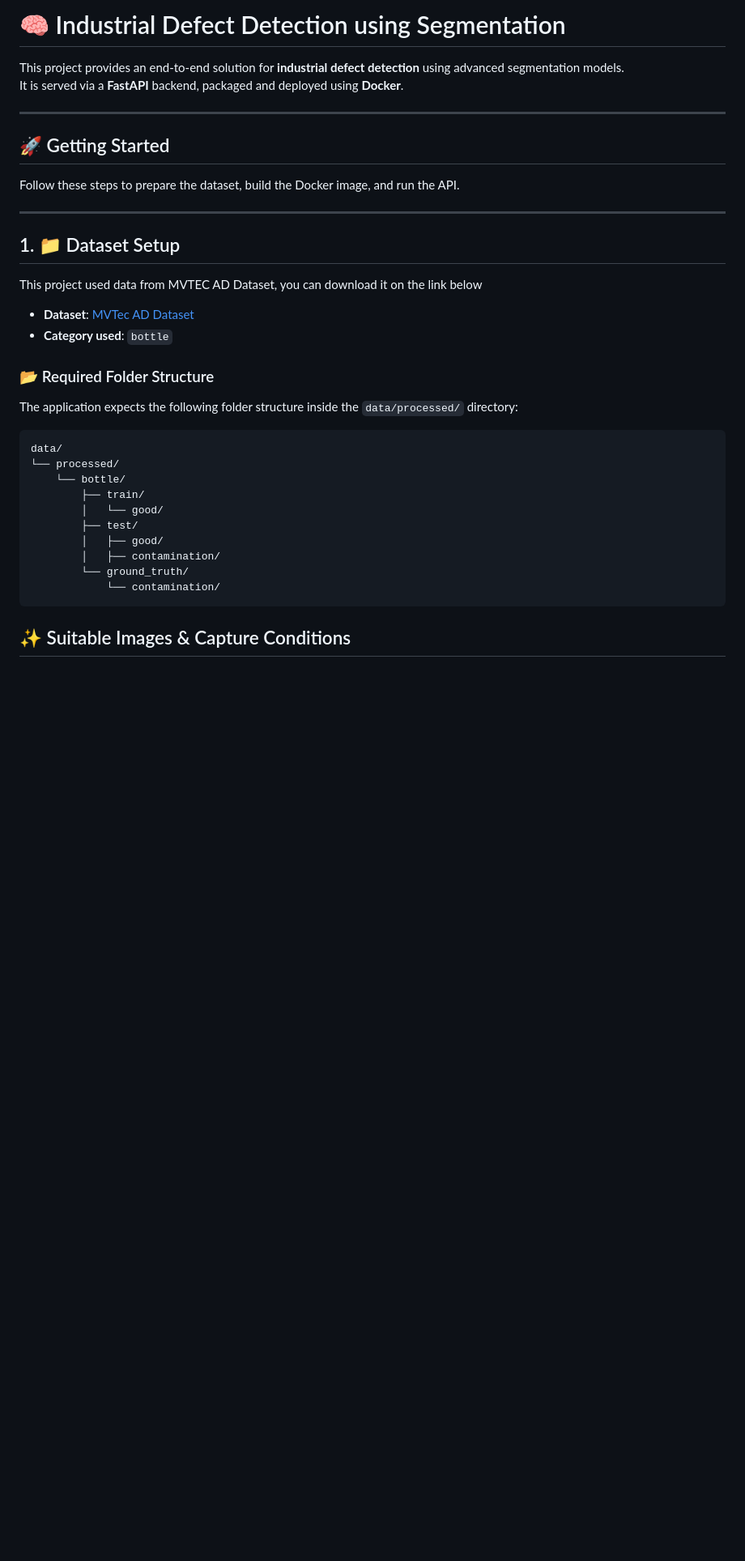
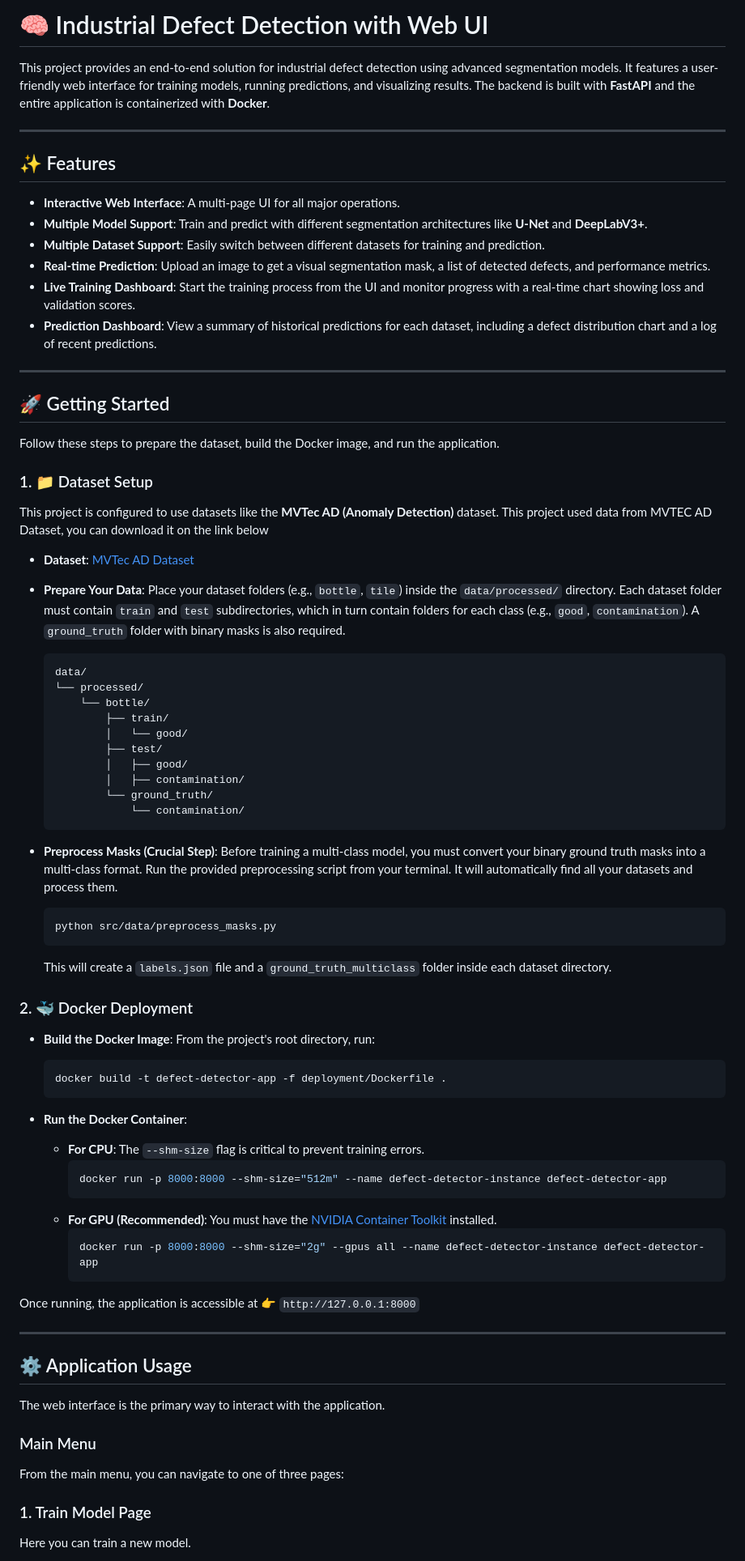
Before and after one commit to riceconsulting/image_recognition, a Markdown page: README.md, the part around one of its changes. Shown at 81% size. Drawn GitHub-style; blank space fills up the shorter version.

````diff
--- a/README.md
+++ b/README.md
@@ -1,38 +1,83 @@
-# 🧠 Industrial Defect Detection using Segmentation
+# 🧠 Industrial Defect Detection with Web UI
 
-This project provides an end-to-end solution for **industrial defect detection** using advanced segmentation models.
-It is served via a **FastAPI** backend, packaged and deployed using **Docker**.
+This project provides an end-to-end solution for industrial defect detection using advanced segmentation models. It features a user-friendly web interface for training models, running predictions, and visualizing results. The backend is built with **FastAPI** and the entire application is containerized with **Docker**.
+
+---
+
+## ✨ Features
+
+-   **Interactive Web Interface**: A multi-page UI for all major operations.
+-   **Multiple Model Support**: Train and predict with different segmentation architectures like **U-Net** and **DeepLabV3+**.
+-   **Multiple Dataset Support**: Easily switch between different datasets for training and prediction.
+-   **Real-time Prediction**: Upload an image to get a visual segmentation mask, a list of detected defects, and performance metrics.
+-   **Live Training Dashboard**: Start the training process from the UI and monitor progress with a real-time chart showing loss and validation scores.
+-   **Prediction Dashboard**: View a summary of historical predictions for each dataset, including a defect distribution chart and a log of recent predictions.
 
 ---
 
 ## 🚀 Getting Started
 
-Follow these steps to prepare the dataset, build the Docker image, and run the API.
+Follow these steps to prepare the dataset, build the Docker image, and run the application.
+
+### 1. 📁 Dataset Setup
+
+This project is configured to use datasets like the **MVTec AD (Anomaly Detection)** dataset. This project used data from MVTEC AD Dataset, you can download it on the link below
+- **Dataset**: [MVTec AD Dataset](https://www.mvtec.com/company/research/datasets/mvtec-ad)
+
+-   **Prepare Your Data**: Place your dataset folders (e.g., `bottle`, `tile`) inside the `data/processed/` directory. Each dataset folder must contain `train` and `test` subdirectories, which in turn contain folders for each class (e.g., `good`, `contamination`). A `ground_truth` folder with binary masks is also required.
+
+    ```
+    data/
+    └── processed/
+        └── bottle/
+            ├── train/
+            │   └── good/
+            ├── test/
+            │   ├── good/
+            │   ├── contamination/
+            └── ground_truth/
+                └── contamination/
+    ```
+
+-   **Preprocess Masks (Crucial Step)**: Before training a multi-class model, you must convert your binary ground truth masks into a multi-class format. Run the provided preprocessing script from your terminal. It will automatically find all your datasets and process them.
+
+    ```bash
+    python src/data/preprocess_masks.py
+    ```
+
+    This will create a `labels.json` file and a `ground_truth_multiclass` folder inside each dataset directory.
+
+### 2. 🐳 Docker Deployment
+
+-   **Build the Docker Image**: From the project's root directory, run:
+
+    ```bash
+    docker build -t defect-detector-app -f deployment/Dockerfile .
+    ```
+
+-   **Run the Docker Container**:
+    -   **For CPU**: The `--shm-size` flag is critical to prevent training errors.
+        ```bash
+        docker run -p 8000:8000 --shm-size="512m" --name defect-detector-instance defect-detector-app
+        ```
+    -   **For GPU (Recommended)**: You must have the [NVIDIA Container Toolkit](https://docs.nvidia.com/datacenter/cloud-native/container-toolkit/latest/install-guide.html) installed.
+        ```bash
+        docker run -p 8000:8000 --shm-size="2g" --gpus all --name defect-detector-instance defect-detector-app
+        ```
+
+Once running, the application is accessible at 👉 `http://127.0.0.1:8000`
 
 ---
 
-## 1. 📁 Dataset Setup
+## ⚙️ Application Usage
 
-This project used data from MVTEC AD Dataset, you can download it on the link below
-- **Dataset**: [MVTec AD Dataset](https://www.mvtec.com/company/research/datasets/mvtec-ad)
-- **Category used**: `bottle`
+The web interface is the primary way to interact with the application.
 
-### 📂 Required Folder Structure
+### Main Menu
 
-The application expects the following folder structure inside the `data/processed/` directory:
+From the main menu, you can navigate to one of three pages:
 
-```
-data/
-└── processed/
-    └── bottle/
-        ├── train/
-        │   └── good/
-        ├── test/
-        │   ├── good/
-        │   ├── contamination/
-        └── ground_truth/
-            └── contamination/
-```
+### 1. Train Model Page
 
-## ✨ Suitable Images & Capture Conditions
+Here you can train a new model.
 
````
Also changed, not shown: other parts of README.md (+37 -122 lines), image-1.png (added), image-2.png (added), image-3.png (added), image.png (added), 1 other file.
